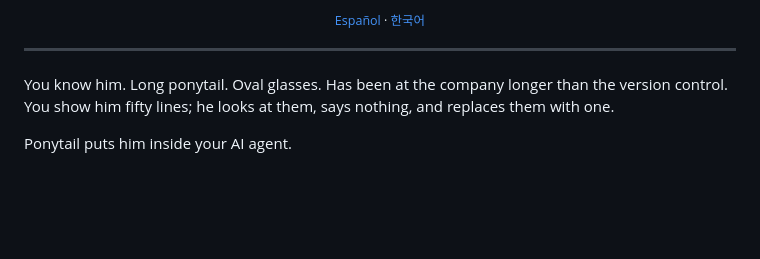
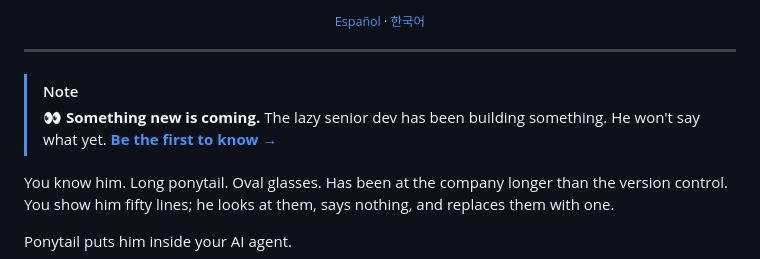
Before and after one commit to dsolisp/gavel, a Markdown page: README.md, the part around the change. Rendered like a GitHub page; blank space fills up the shorter version.

Commit message:
Add a waitlist teaser to the README (#312)
Promotes the pre-launch waitlist at ponytail.dev/soon with a NOTE
callout just under the header.

Co-authored-by: Claude Opus 4.8 <noreply@anthropic.com>

```diff
--- a/README.md
+++ b/README.md
@@ -34,6 +34,10 @@
 </p>
 
 ---
+
+> [!NOTE]
+> **👀 Something new is coming.** The lazy senior dev has been building something. He won't say what yet.
+> **[Be the first to know →](https://ponytail.dev/soon)**
 
 You know him. Long ponytail. Oval glasses. Has been at the company longer than the version control. You show him fifty lines; he looks at them, says nothing, and replaces them with one.
 
```
